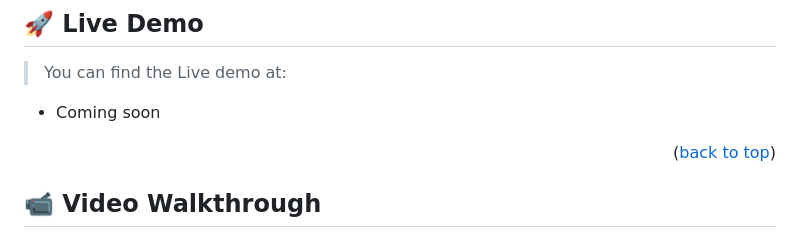
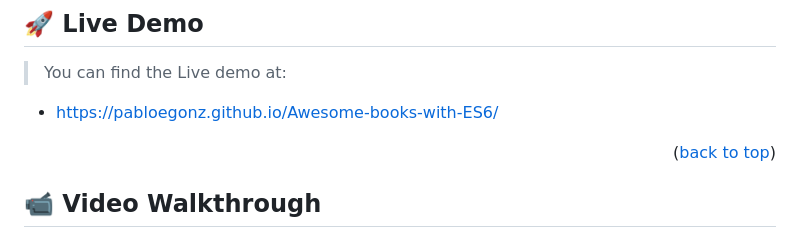
Before and after one commit to PabloEGonz/Awesome-books-with-ES6, a Markdown page: README.md, the part around the change. GitHub-like rendering.

```diff
--- a/README.md
+++ b/README.md
@@ -63,7 +63,7 @@ This is a website where you can save your favorites books.
 
 > You can find the Live demo at:
 
-- Coming soon
+- https://pabloegonz.github.io/Awesome-books-with-ES6/
 
 <p align="right">(<a href="#readme-top">back to top</a>)</p>
 
```
